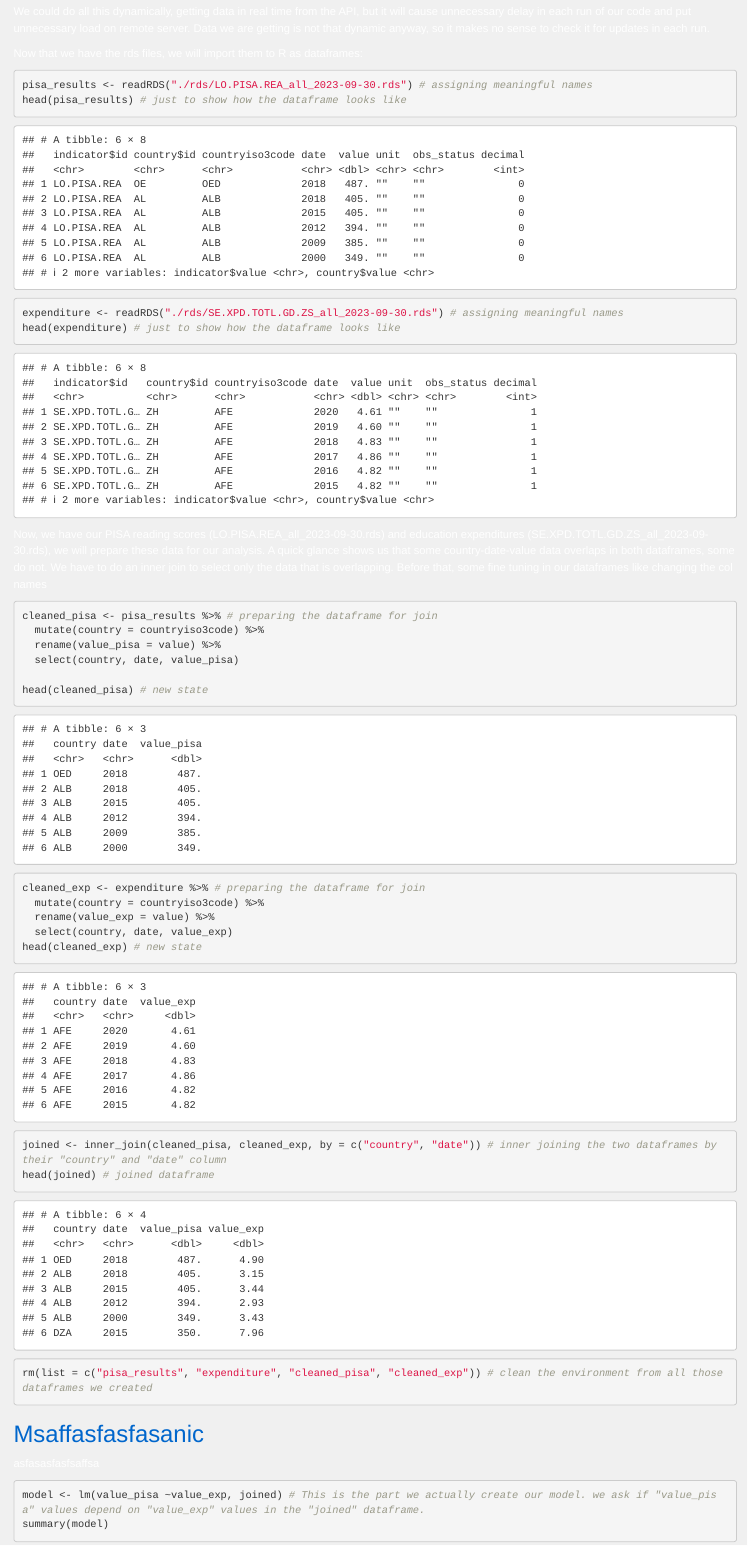
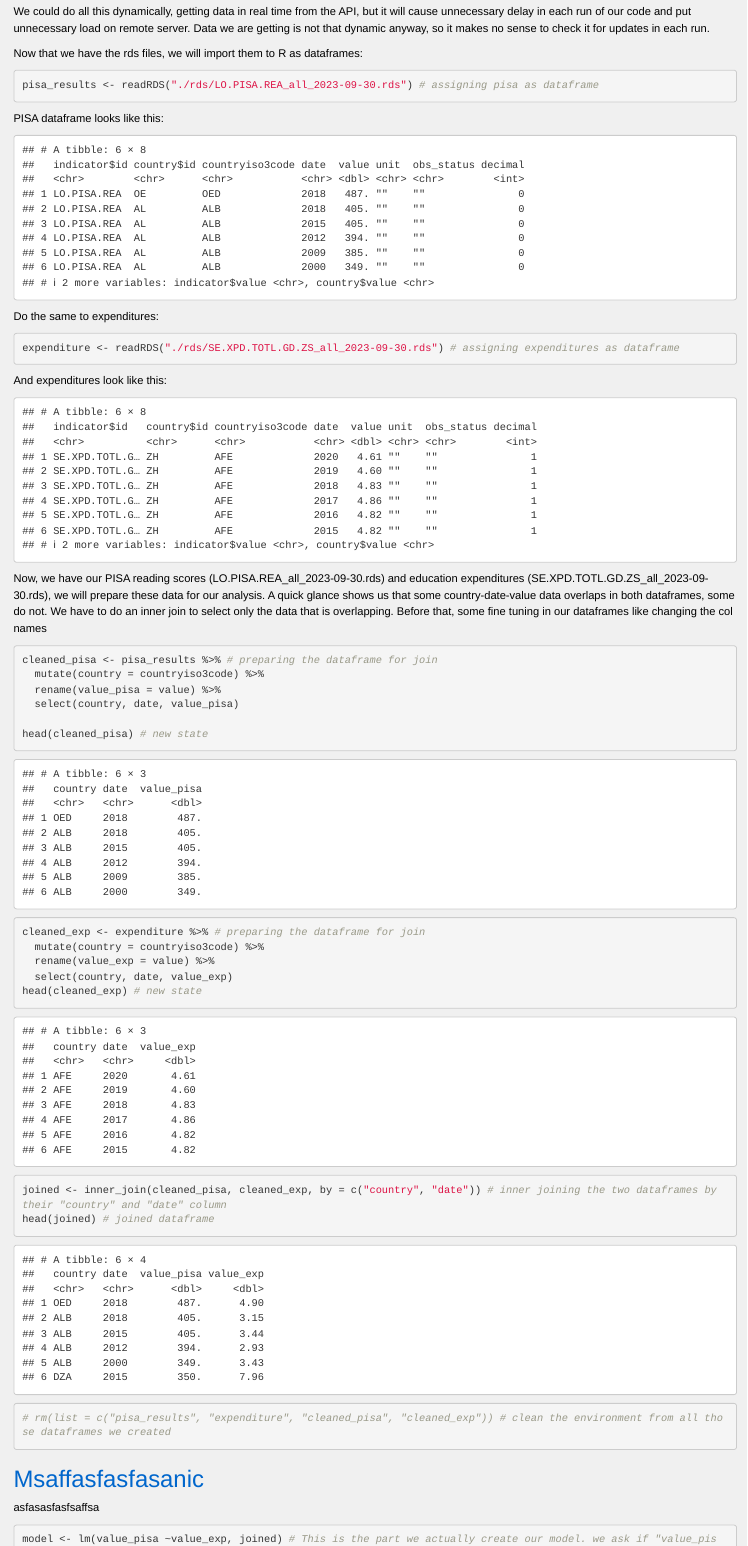
Before and after one commit to nocsaren/worldbank_education, an R Markdown document (index.Rmd): the page in a window 1100 px wide, from 1600 px down. Rendered offline with R 4.5, knitr and Pandoc, with nearby package versions.

Commit message:
styles and rtext update

````diff
--- a/index.Rmd
+++ b/index.Rmd
@@ -5,6 +5,8 @@ date: "`r Sys.Date()`"
 output:
   html_document:
     css: "styles.css"
+editor_options:
+  chunk_output_type: console
 ---
 
 ```{r setup, include=FALSE}
@@ -93,11 +95,24 @@ We could do all this dynamically, getting data in real time from the API, but it
 Now that we have the rds files, we will import them to R as dataframes:
 
 ```{r startup pisa}
-pisa_results <- readRDS("./rds/LO.PISA.REA_all_2023-09-30.rds") # assigning meaningful names
-head(pisa_results) # just to show how the dataframe looks like
-expenditure <- readRDS("./rds/SE.XPD.TOTL.GD.ZS_all_2023-09-30.rds") # assigning meaningful names
-head(expenditure) # just to show how the dataframe looks like
+pisa_results <- readRDS("./rds/LO.PISA.REA_all_2023-09-30.rds") # assigning pisa as dataframe
 ```
+
+PISA dataframe looks like this:
+```{r startup_pisa_prev, echo=FALSE}
+head(pisa_results)
+```
+
+Do the same to expenditures:
+```{r startup expenditure}
+expenditure <- readRDS("./rds/SE.XPD.TOTL.GD.ZS_all_2023-09-30.rds") # assigning expenditures as dataframe
+```
+
+And expenditures look like this:
+```{r startup_expenditure_prev, echo=FALSE}
+head(expenditure)
+```
+
 Now, we have our PISA reading scores (LO.PISA.REA_all_2023-09-30.rds) and education expenditures (SE.XPD.TOTL.GD.ZS_all_2023-09-30.rds), we will prepare these data for our analysis. A quick glance shows us that some country-date-value data overlaps in both dataframes, some do not. We have to do an inner join to select only the data that is overlapping. Before that, some fine tuning in our dataframes like changing the col names
 
 ```{r cleanup}
@@ -116,7 +131,7 @@ cleaned_exp <- expenditure %>% # preparing the dataframe for join
 head(cleaned_exp) # new state
 joined <- inner_join(cleaned_pisa, cleaned_exp, by = c("country", "date")) # inner joining the two dataframes by their "country" and "date" column
 head(joined) # joined dataframe
-rm(list = c("pisa_results", "expenditure", "cleaned_pisa", "cleaned_exp")) # clean the environment from all those dataframes we created
+# rm(list = c("pisa_results", "expenditure", "cleaned_pisa", "cleaned_exp")) # clean the environment from all those dataframes we created
 
 ```
 
--- a/styles.css
+++ b/styles.css
@@ -2,7 +2,7 @@
 body {
     font-family: Arial, sans-serif;
     background-color: #f0f0f0;
-    color: #ffffff;
+    color: #000000;
     margin: 20px;
 }
 
````
Also changed, not shown: index.html.
